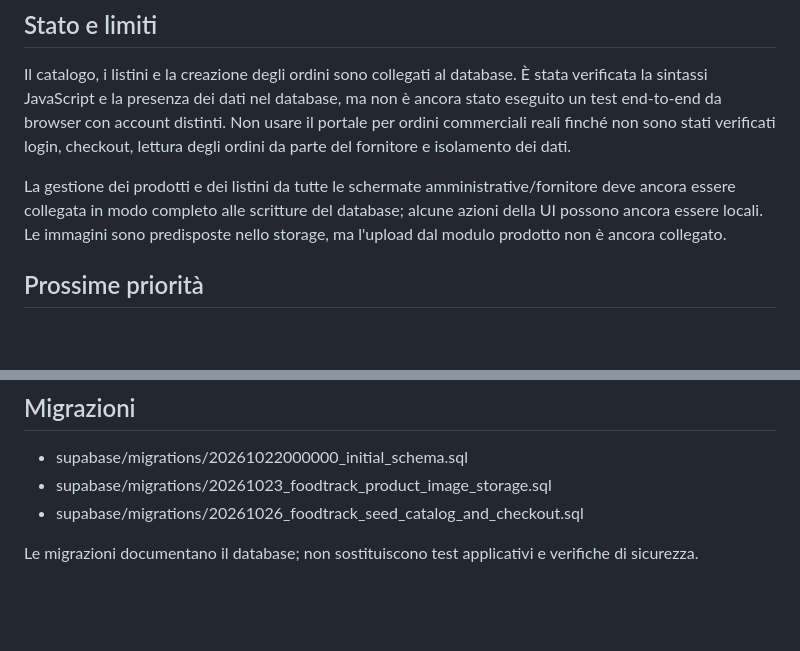
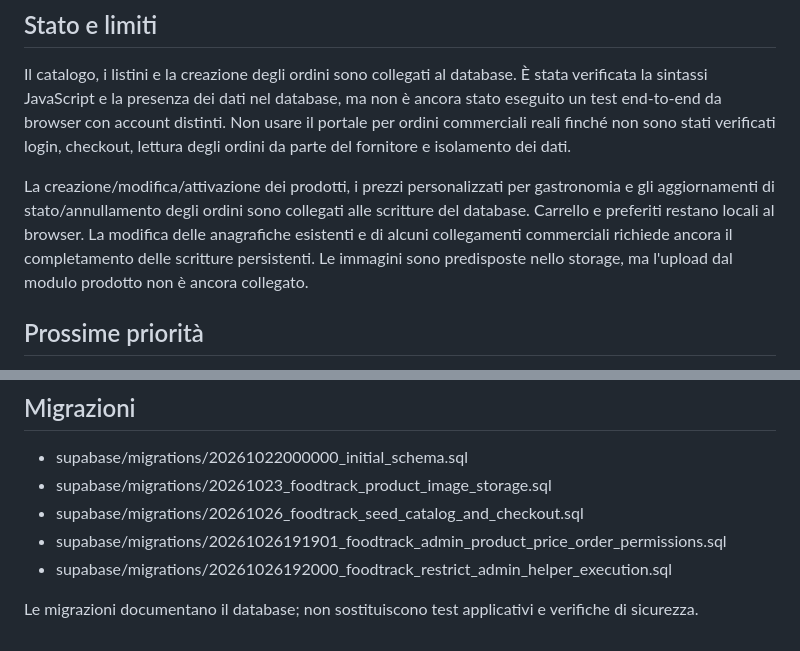
Before and after one commit to valentina96-francavilla/food-track, a Markdown page: README.md, 2 parts joined by grey strips. GitHub-like rendering; blank space fills up the shorter version.

Commit message:
Document database-backed product, pricing, and order status writes

```diff
--- a/README.md
+++ b/README.md
@@ -26,7 +26,7 @@ I dati e i prezzi sono fittizi e servono per testare il flusso. Le organizzazion
 ## Stato e limiti
 Il catalogo, i listini e la creazione degli ordini sono collegati al database. È stata verificata la sintassi JavaScript e la presenza dei dati nel database, ma non è ancora stato eseguito un test end-to-end da browser con account distinti. Non usare il portale per ordini commerciali reali finché non sono stati verificati login, checkout, lettura degli ordini da parte del fornitore e isolamento dei dati.
 
-La gestione dei prodotti e dei listini da tutte le schermate amministrative/fornitore deve ancora essere collegata in modo completo alle scritture del database; alcune azioni della UI possono ancora essere locali. Le immagini sono predisposte nello storage, ma l'upload dal modulo prodotto non è ancora collegato.
+La creazione/modifica/attivazione dei prodotti, i prezzi personalizzati per gastronomia e gli aggiornamenti di stato/annullamento degli ordini sono collegati alle scritture del database. Carrello e preferiti restano locali al browser. La modifica delle anagrafiche esistenti e di alcuni collegamenti commerciali richiede ancora il completamento delle scritture persistenti. Le immagini sono predisposte nello storage, ma l'upload dal modulo prodotto non è ancora collegato.
 
 ## Prossime priorità
 1. Testare checkout con account admin e account gastronomia reale.
@@ -41,5 +41,7 @@ La gestione dei prodotti e dei listini da tutte le schermate amministrative/forn
 - supabase/migrations/20261022000000_initial_schema.sql
 - supabase/migrations/20261023_foodtrack_product_image_storage.sql
 - supabase/migrations/20261026_foodtrack_seed_catalog_and_checkout.sql
+- supabase/migrations/20261026191901_foodtrack_admin_product_price_order_permissions.sql
+- supabase/migrations/20261026192000_foodtrack_restrict_admin_helper_execution.sql
 
 Le migrazioni documentano il database; non sostituiscono test applicativi e verifiche di sicurezza.
```
